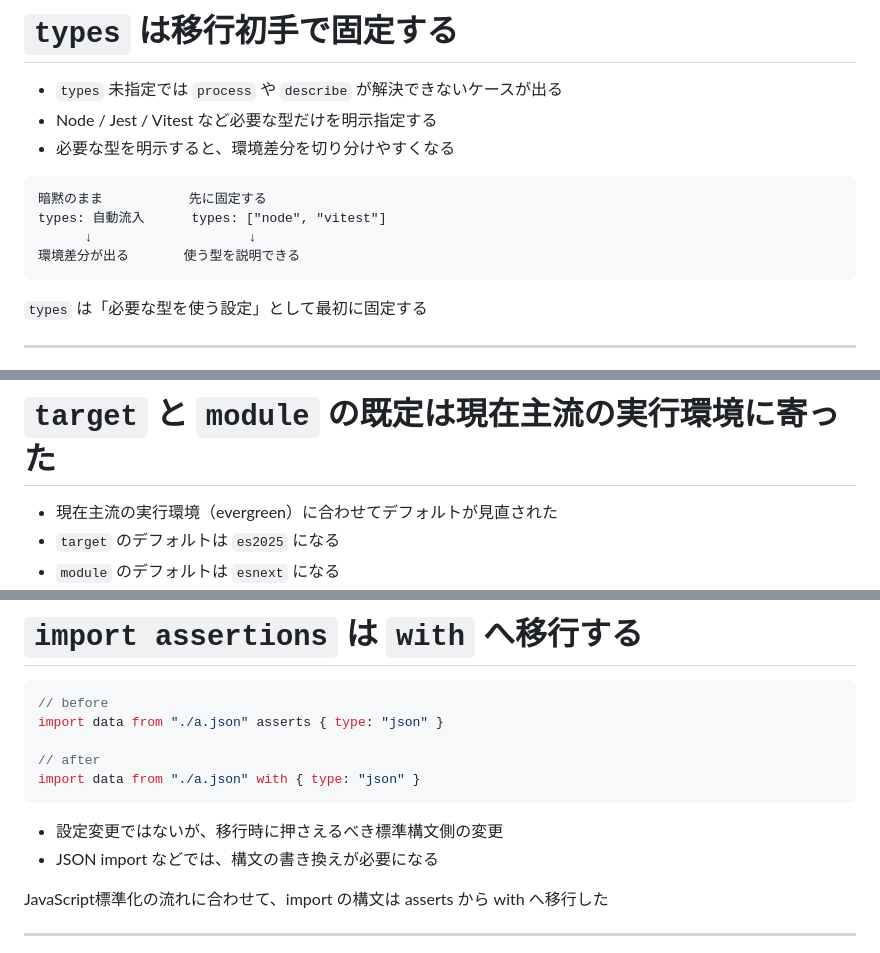
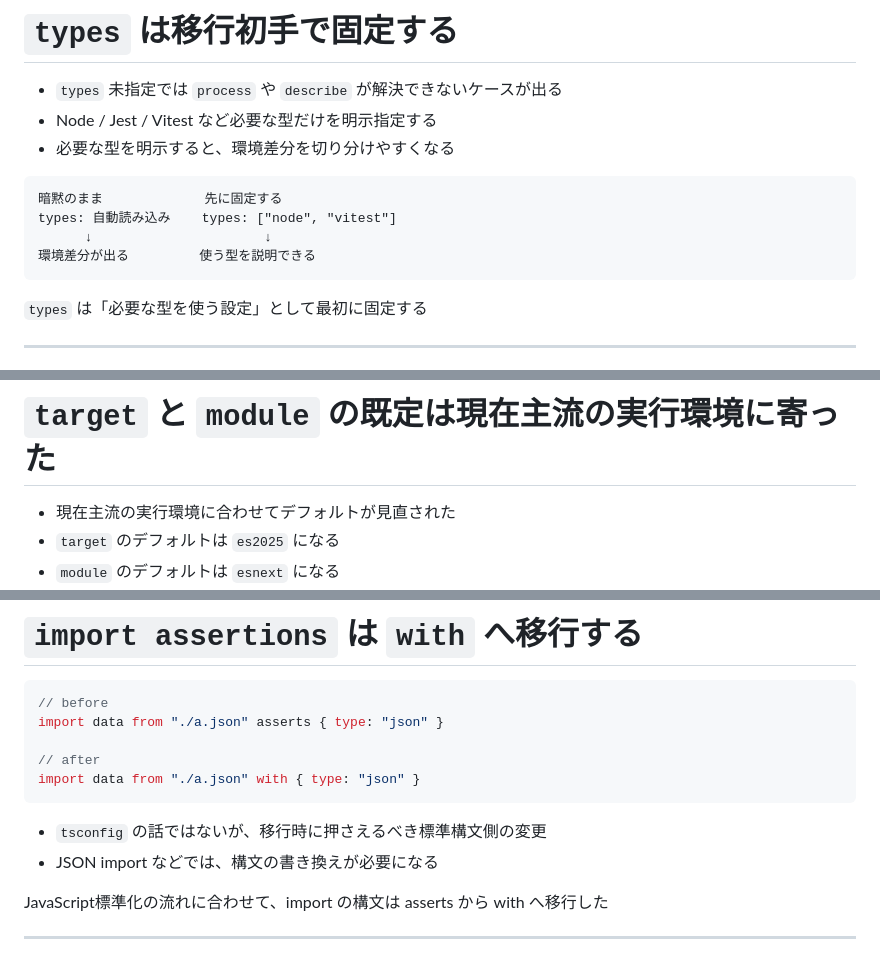
Before and after one commit to yamazaki-yuki-23/presentations, a Markdown page: 2026/ts-6.0/slides.md, 3 parts joined by grey strips. Drawn GitHub-style.

Commit message:
スライドの内容を更新し、型の明示指定やデフォルト設定の変更に関する説明を明確化

````diff
--- a/2026/ts-6.0/slides.md
+++ b/2026/ts-6.0/slides.md
@@ -93,10 +93,10 @@ size: 16:9
 - 必要な型を明示すると、環境差分を切り分けやすくなる
 
 ```text
-暗黙のまま           先に固定する
-types: 自動流入      types: ["node", "vitest"]
-      ↓                    ↓
-環境差分が出る       使う型を説明できる
+暗黙のまま             先に固定する
+types: 自動読み込み    types: ["node", "vitest"]
+      ↓                      ↓
+環境差分が出る         使う型を説明できる
 ```
 
 <p class="conclusion"><code>types</code> は「必要な型を使う設定」として最初に固定する</p>
@@ -125,7 +125,7 @@ TS6: rootDir = tsconfig の場所 → dist/src/index.js
 <!-- slide: 9 -->
 # `target` と `module` の既定は現在主流の実行環境に寄った
 
-- 現在主流の実行環境（evergreen）に合わせてデフォルトが見直された
+- 現在主流の実行環境に合わせてデフォルトが見直された
 - `target` のデフォルトは `es2025` になる
 - `module` のデフォルトは `esnext` になる
 - ES5 向け互換が必要な場合は、別途ビルド工程で対応する
@@ -175,7 +175,7 @@ import data from "./a.json" asserts { type: "json" }
 import data from "./a.json" with { type: "json" }
 ```
 
-- 設定変更ではないが、移行時に押さえるべき標準構文側の変更
+- `tsconfig` の話ではないが、移行時に押さえるべき標準構文側の変更
 - JSON import などでは、構文の書き換えが必要になる
 <p class="conclusion">JavaScript標準化の流れに合わせて、import の構文は asserts から with へ移行した</p>
 
````
Also changed, not shown: other parts of 2026/ts-6.0/slides.md (+1 -1 lines).
